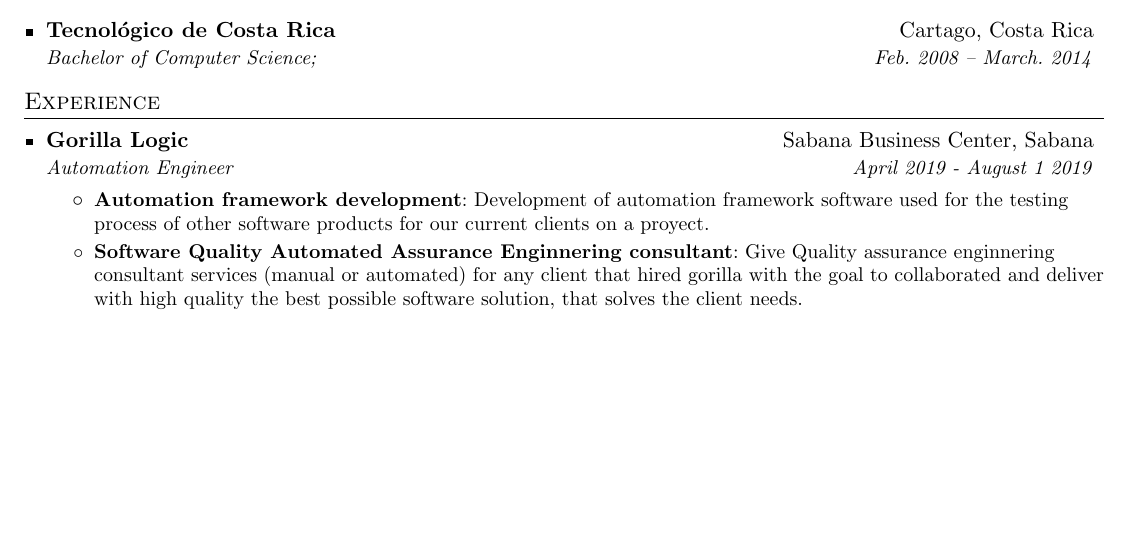
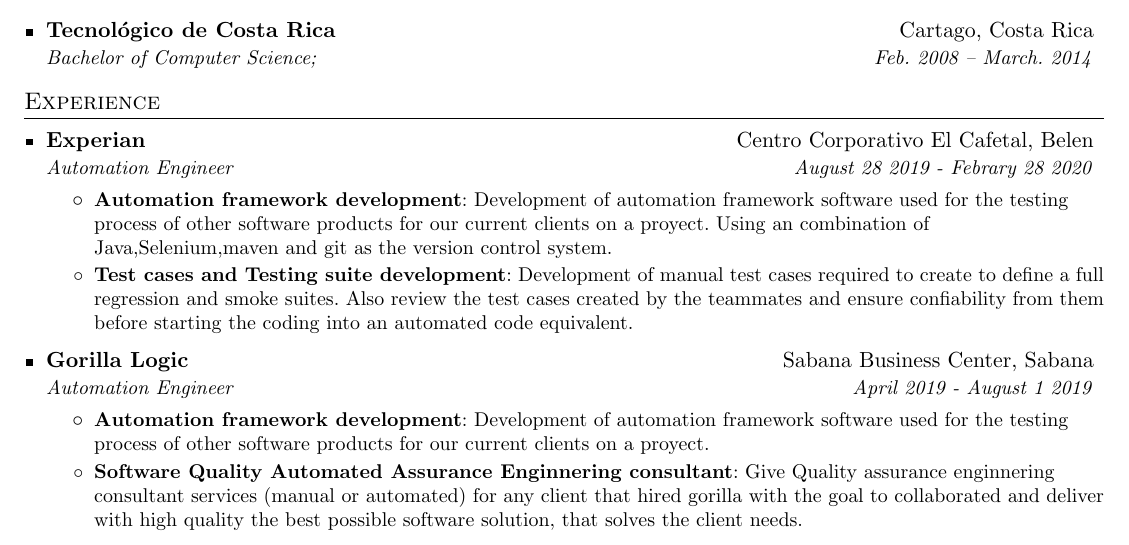
Before and after one commit to alexratul/CurriculumRepo, a LaTeX CV (AlejandroCV.tex): part of page 1 of 2, cut so that both start at the same text, the shorter picture padded with empty space. Compiled offline with pdfLaTeX.

Commit message:
Update curriculum

```diff
--- a/AlejandroCV.tex
+++ b/AlejandroCV.tex
@@ -96,6 +96,21 @@
 		%-----------EXPERIENCE-----------------
 		\section{Experience}
 		  \resumeSubHeadingListStart
+
+		    \resumeSubheading
+		      {Experian}{Centro Corporativo El Cafetal, Belen}
+		      {Automation Engineer}{August 28 2019 - Febrary 28 2020}
+		      \resumeItemListStart
+
+		          \resumeItem{Automation framework development}
+		          {Development of automation framework software used for the testing process of other software products for our current clients on a proyect. Using an combination of Java,Selenium,maven and git as the version control system.}
+
+		          \resumeItem{Test cases and Testing suite development}
+		          {Development of manual test cases required to create to define a full regression and smoke suites. Also review the test cases created by the teammates and ensure confiability from them before starting the coding into an automated code equivalent.}
+
+
+		      \resumeItemListEnd
+
 
 		    \resumeSubheading
 		      {Gorilla Logic}{Sabana Business Center, Sabana}
```
Also changed, not shown: AlejandroCV.pdf.
